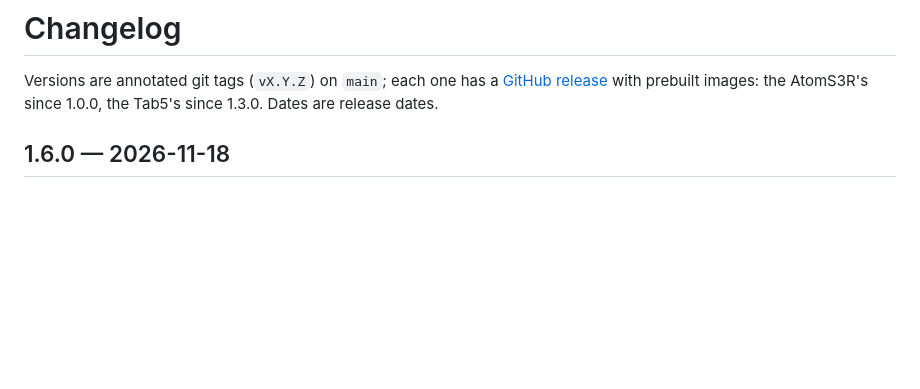
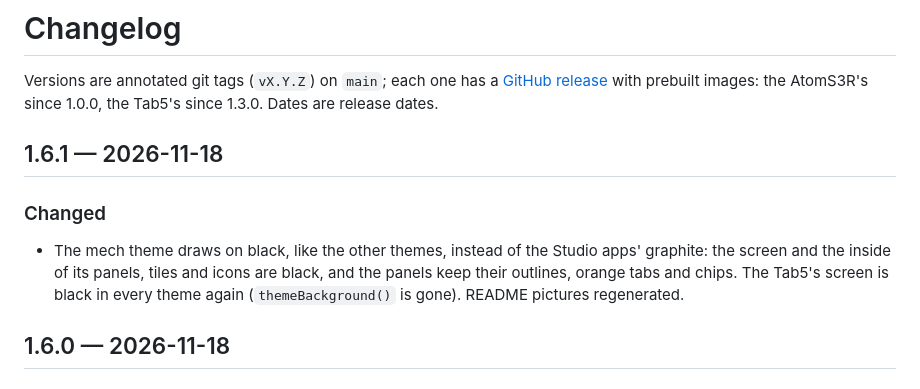
Before and after one commit to icefoxj/claude-monitor, a Markdown page: CHANGELOG.md, the part around the change. Drawn GitHub-style; blank space fills up the shorter version.

```diff
--- a/CHANGELOG.md
+++ b/CHANGELOG.md
@@ -1,6 +1,12 @@
 # Changelog
 
 Versions are annotated git tags (`vX.Y.Z`) on `main`; each one has a [GitHub release](https://github.com/icefoxj/claude-monitor/releases) with prebuilt images: the AtomS3R's since 1.0.0, the Tab5's since 1.3.0. Dates are release dates.
+
+## 1.6.1 — 2026-11-18
+
+### Changed
+
+- The mech theme draws on black, like the other themes, instead of the Studio apps' graphite: the screen and the inside of its panels, tiles and icons are black, and the panels keep their outlines, orange tabs and chips. The Tab5's screen is black in every theme again (`themeBackground()` is gone). README pictures regenerated.
 
 ## 1.6.0 — 2026-11-18
 
```
Also changed, not shown: CLAUDE.md (+2 -2 lines), README.md (+1 -1 lines), docs/images/mech-dashboard.png, docs/images/mech-detail.png, docs/images/mech-saver.png, docs/images/mech-usage.png, 8 other files.
